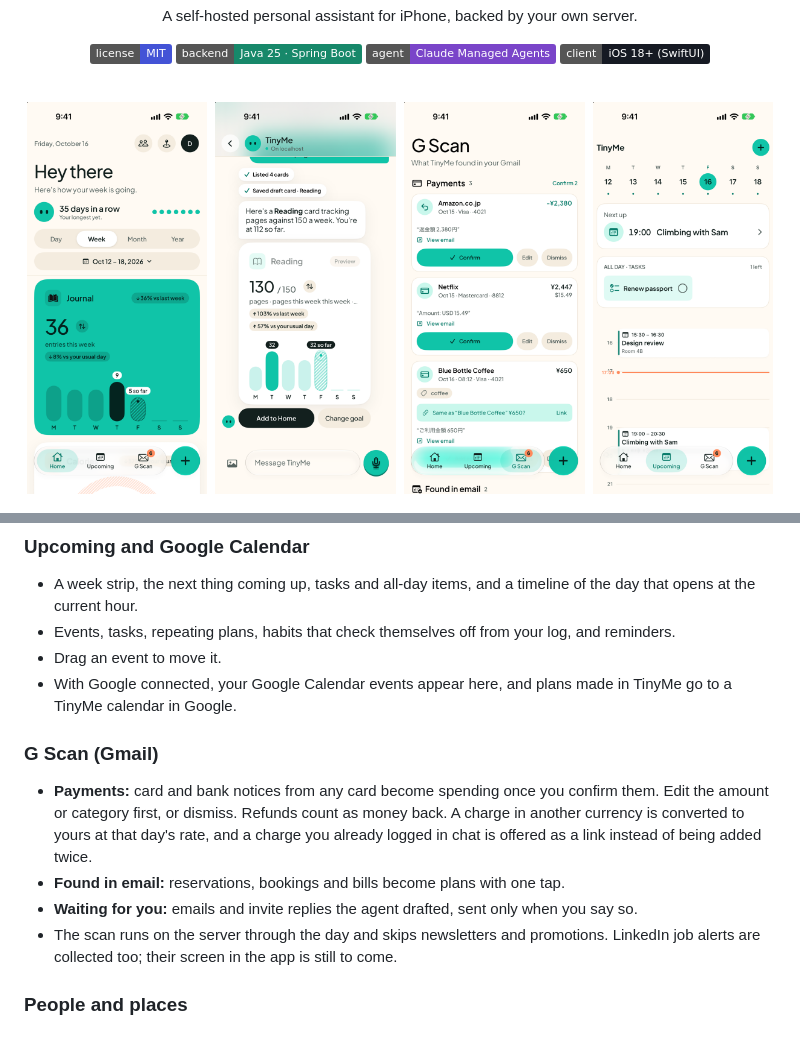
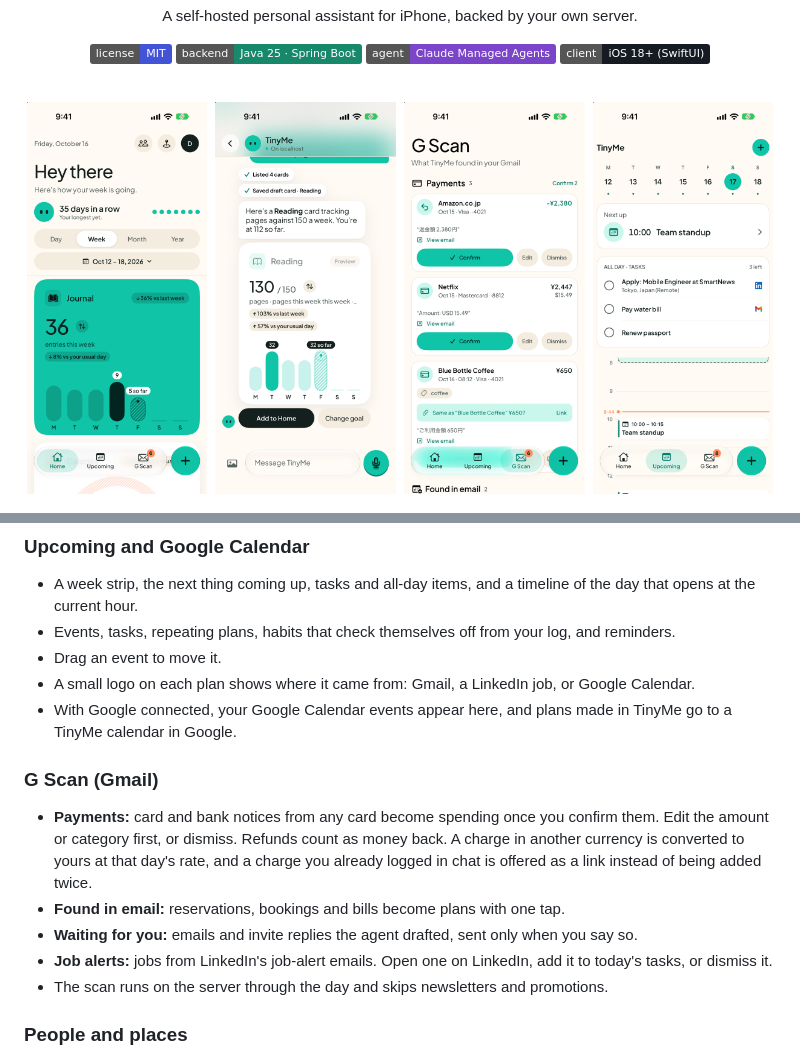
Before and after one commit to bharatekarhade/tinyme, a Markdown page: README.md, 2 parts joined by grey strips. Drawn GitHub-style; pictures changed too: docs/images/app-upcoming.png; badges without logos.

```diff
--- a/README.md
+++ b/README.md
@@ -60,6 +60,7 @@ Talk or type naturally, and TinyMe files it in the right place. "Flat white and
 - A week strip, the next thing coming up, tasks and all-day items, and a timeline of the day that opens at the current hour.
 - Events, tasks, repeating plans, habits that check themselves off from your log, and reminders.
 - Drag an event to move it.
+- A small logo on each plan shows where it came from: Gmail, a LinkedIn job, or Google Calendar.
 - With Google connected, your Google Calendar events appear here, and plans made in TinyMe go to a TinyMe calendar in Google.
 
 ### G Scan (Gmail)
@@ -67,7 +68,8 @@ Talk or type naturally, and TinyMe files it in the right place. "Flat white and
 - **Payments:** card and bank notices from any card become spending once you confirm them. Edit the amount or category first, or dismiss. Refunds count as money back. A charge in another currency is converted to yours at that day's rate, and a charge you already logged in chat is offered as a link instead of being added twice.
 - **Found in email:** reservations, bookings and bills become plans with one tap.
 - **Waiting for you:** emails and invite replies the agent drafted, sent only when you say so.
-- The scan runs on the server through the day and skips newsletters and promotions. LinkedIn job alerts are collected too; their screen in the app is still to come.
+- **Job alerts:** jobs from LinkedIn's job-alert emails. Open one on LinkedIn, add it to today's tasks, or dismiss it.
+- The scan runs on the server through the day and skips newsletters and promotions.
 
 ### People and places
 
```
Also changed, not shown: 15 other files.
